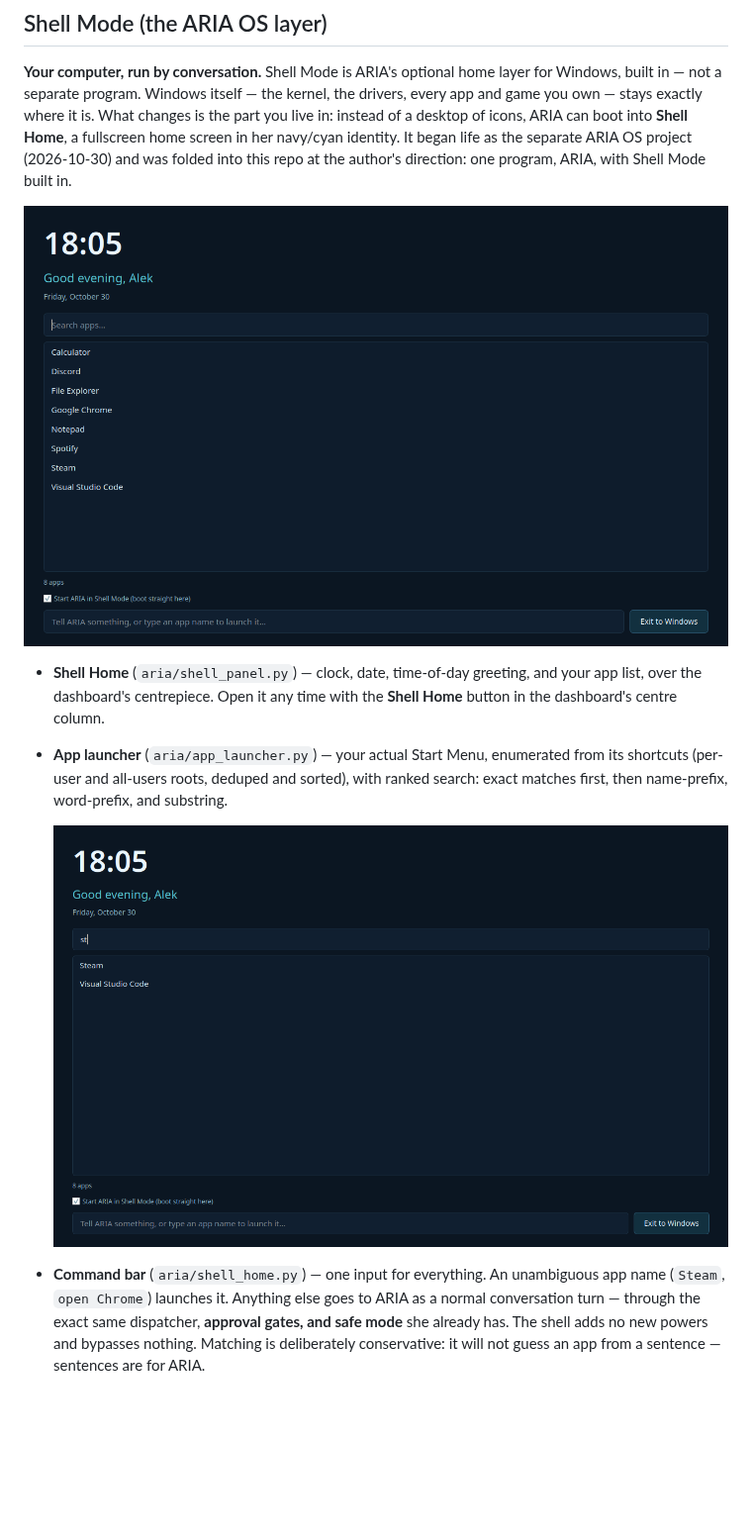
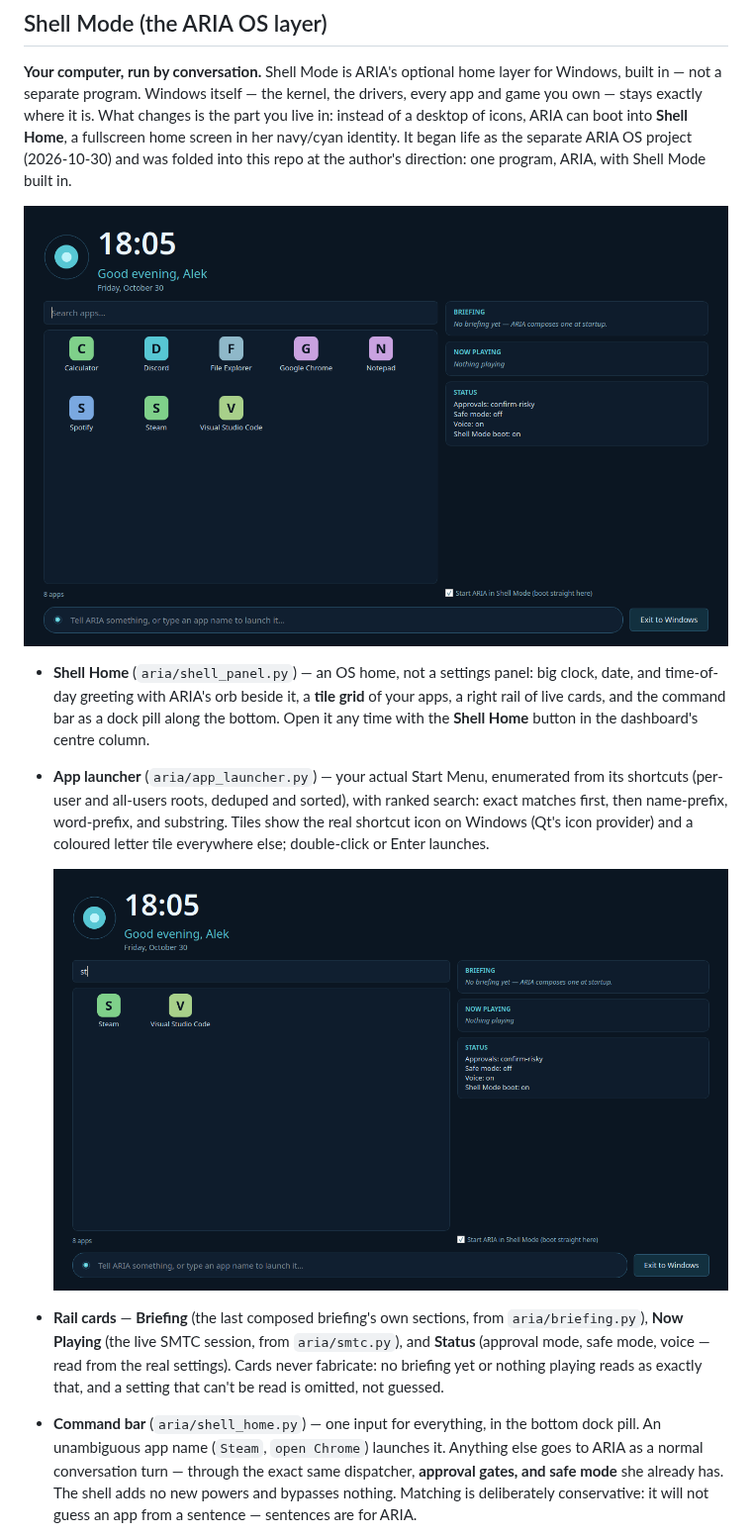
Before and after one commit to ABerger94/ARIA-Agent, a Markdown page: README.md, the part around the change. Shown at 99% size. Rendered like a GitHub page; pictures changed too: docs/images/shell-home.png, docs/images/shell-search.png; blank space fills up the shorter version.

```diff
--- a/README.md
+++ b/README.md
@@ -239,23 +239,36 @@ author's direction: one program, ARIA, with Shell Mode built in.
 
 ![Shell Home](docs/images/shell-home.png)
 
-- **Shell Home** (`aria/shell_panel.py`) — clock, date, time-of-day
-  greeting, and your app list, over the dashboard's centrepiece.
-  Open it any time with the **Shell Home** button in the dashboard's
-  centre column.
+- **Shell Home** (`aria/shell_panel.py`) — an OS home, not a
+  settings panel: big clock, date, and time-of-day greeting with
+  ARIA's orb beside it, a **tile grid** of your apps, a right rail
+  of live cards, and the command bar as a dock pill along the
+  bottom. Open it any time with the **Shell Home** button in the
+  dashboard's centre column.
 - **App launcher** (`aria/app_launcher.py`) — your actual Start
   Menu, enumerated from its shortcuts (per-user and all-users roots,
   deduped and sorted), with ranked search: exact matches first,
-  then name-prefix, word-prefix, and substring.
+  then name-prefix, word-prefix, and substring. Tiles show the
+  real shortcut icon on Windows (Qt's icon provider) and a
+  coloured letter tile everywhere else; double-click or Enter
+  launches.
 
   ![Shell Home app search](docs/images/shell-search.png)
-- **Command bar** (`aria/shell_home.py`) — one input for everything.
-  An unambiguous app name (`Steam`, `open Chrome`) launches it.
-  Anything else goes to ARIA as a normal conversation turn — through
-  the exact same dispatcher, **approval gates, and safe mode** she
-  already has. The shell adds no new powers and bypasses nothing.
-  Matching is deliberately conservative: it will not guess an app
-  from a sentence — sentences are for ARIA.
+- **Rail cards** — **Briefing** (the last composed briefing's own
+  sections, from `aria/briefing.py`), **Now Playing** (the live
+  SMTC session, from `aria/smtc.py`), and **Status** (approval
+  mode, safe mode, voice — read from the real settings). Cards
+  never fabricate: no briefing yet or nothing playing reads as
+  exactly that, and a setting that can't be read is omitted, not
+  guessed.
+- **Command bar** (`aria/shell_home.py`) — one input for everything,
+  in the bottom dock pill. An unambiguous app name (`Steam`,
+  `open Chrome`) launches it. Anything else goes to ARIA as a
+  normal conversation turn — through the exact same dispatcher,
+  **approval gates, and safe mode** she already has. The shell
+  adds no new powers and bypasses nothing. Matching is
+  deliberately conservative: it will not guess an app from a
+  sentence — sentences are for ARIA.
 
   ![Shell Home command bar](docs/images/shell-command.png)
 - **Start ARIA in Shell Mode** — a checkbox inside Shell Home. Tick
```
Also changed, not shown: docs/images/shell-command.png, 4 other files.
